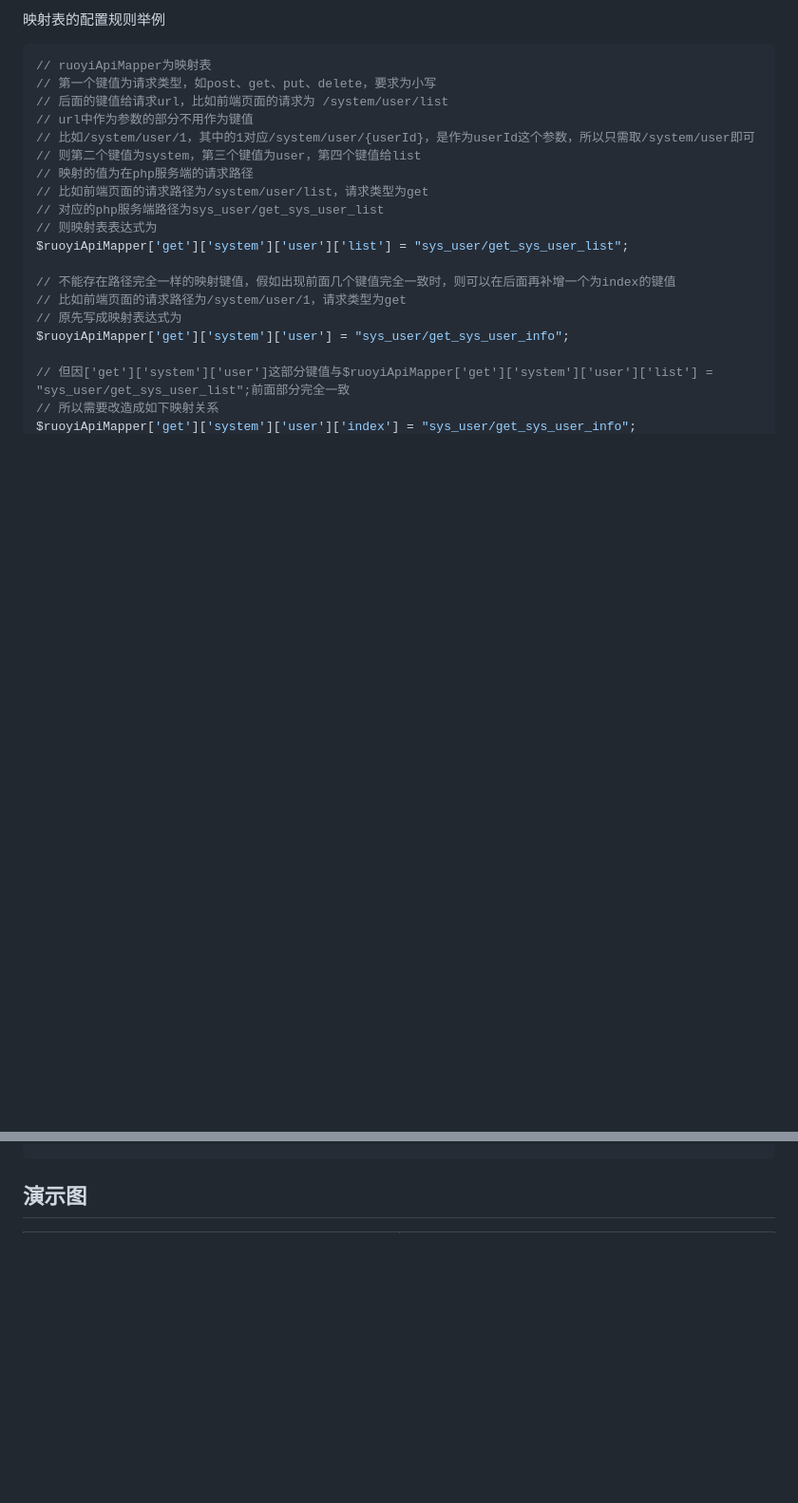
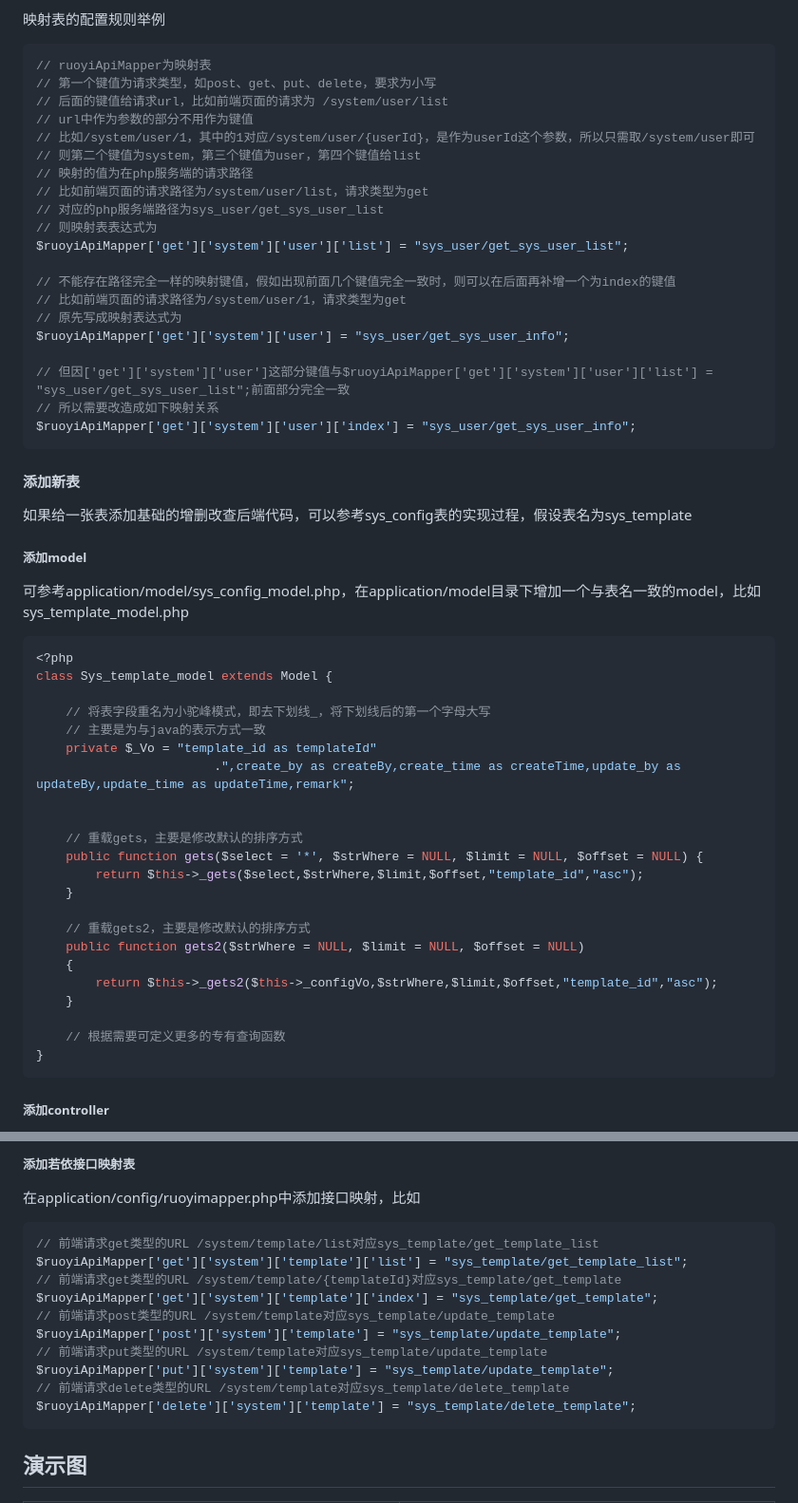
Before and after one commit to netwolf712/ry-php, a Markdown page: README.md, 2 parts joined by grey strips. Shown: that part at 95% size. Rendered like a GitHub page; blank space fills up the shorter version.

Commit message:
1、readme增加添加新表的操作说明

````diff
--- a/README.md
+++ b/README.md
@@ -290,3 +290,36 @@ $ruoyiApiMapper['get']['system']['user'] = "sys_user/get_sys_user_info";
 $ruoyiApiMapper['get']['system']['user']['index'] = "sys_user/get_sys_user_info";
 ```
 
+#### 添加新表
+
+如果给一张表添加基础的增删改查后端代码，可以参考sys_config表的实现过程，假设表名为sys_template
+
+##### 添加model
+
+可参考application/model/sys_config_model.php，在application/model目录下增加一个与表名一致的model，比如sys_template_model.php
+```php
+<?php
+class Sys_template_model extends Model {
+
+    // 将表字段重名为小驼峰模式，即去下划线_，将下划线后的第一个字母大写
+    // 主要是为与java的表示方式一致
+	private $_Vo = "template_id as templateId"
+						.",create_by as createBy,create_time as createTime,update_by as updateBy,update_time as updateTime,remark";
+
+
+    // 重载gets，主要是修改默认的排序方式
+    public function gets($select = '*', $strWhere = NULL, $limit = NULL, $offset = NULL) {
+		return $this->_gets($select,$strWhere,$limit,$offset,"template_id","asc");
+	}
+
+    // 重载gets2，主要是修改默认的排序方式
+	public function gets2($strWhere = NULL, $limit = NULL, $offset = NULL)
+	{
+		return $this->_gets2($this->_configVo,$strWhere,$limit,$offset,"template_id","asc");
+	}
+
+    // 根据需要可定义更多的专有查询函数
+}
+```
+##### 添加controller
+
@@ -293,3 +423,19 @@ $ruoyiApiMapper['get']['system']['user']['index'] = "sys_user/get_sys_user_info"
+##### 添加若依接口映射表
+
+在application/config/ruoyimapper.php中添加接口映射，比如
+```php
+// 前端请求get类型的URL /system/template/list对应sys_template/get_template_list
+$ruoyiApiMapper['get']['system']['template']['list'] = "sys_template/get_template_list";
+// 前端请求get类型的URL /system/template/{templateId}对应sys_template/get_template
+$ruoyiApiMapper['get']['system']['template']['index'] = "sys_template/get_template";
+// 前端请求post类型的URL /system/template对应sys_template/update_template
+$ruoyiApiMapper['post']['system']['template'] = "sys_template/update_template";
+// 前端请求put类型的URL /system/template对应sys_template/update_template
+$ruoyiApiMapper['put']['system']['template'] = "sys_template/update_template";
+// 前端请求delete类型的URL /system/template对应sys_template/delete_template
+$ruoyiApiMapper['delete']['system']['template'] = "sys_template/delete_template";
+```
+
 ## 演示图
 <table>
     <tr>
````
Also changed, not shown: other parts of README.md (+97 -0 lines).
